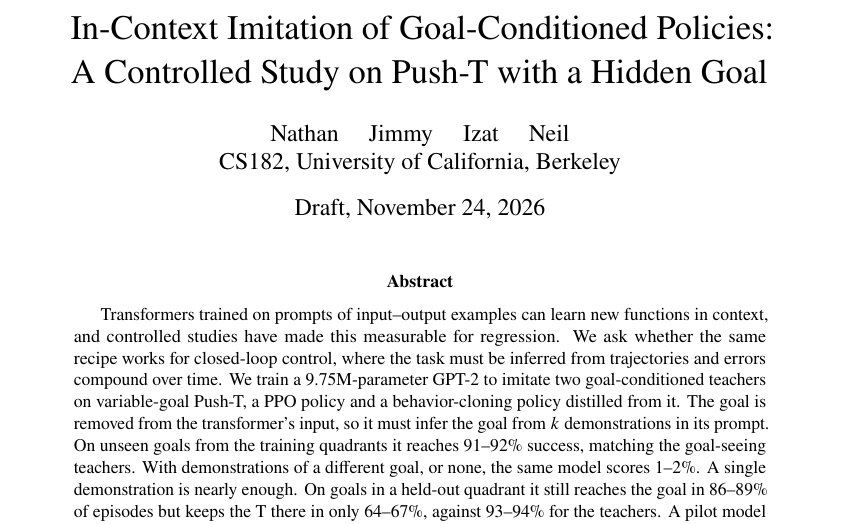
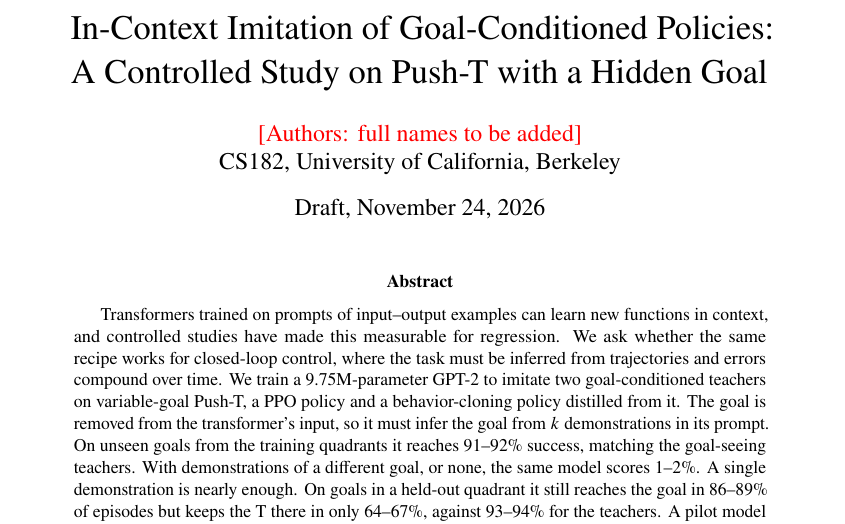
Before and after one commit to Izatr2004/icl-for-control-policies, a LaTeX paper (state_bc/report_draft/main.tex): part of page 1 of 13, cut so that both start at the same text. Compiled offline with pdfLaTeX.

Commit message:
Replace author names with a placeholder on the paper's first page

```diff
--- a/state_bc/report_draft/main.tex
+++ b/state_bc/report_draft/main.tex
@@ -22,7 +22,7 @@
 
 \title{In-Context Imitation of Goal-Conditioned Policies:\\ A Controlled Study on Push-T with a Hidden Goal}
 \author{
-  Nathan \quad Jimmy \quad Izat \quad Neil\\  % CHECK: full names and order
+  \textcolor{red}{[Authors: full names to be added]}\\  % TODO: all four team members' full names, in the agreed order
   CS182, University of California, Berkeley
 }
 \date{Draft, November 24, 2026}
```
